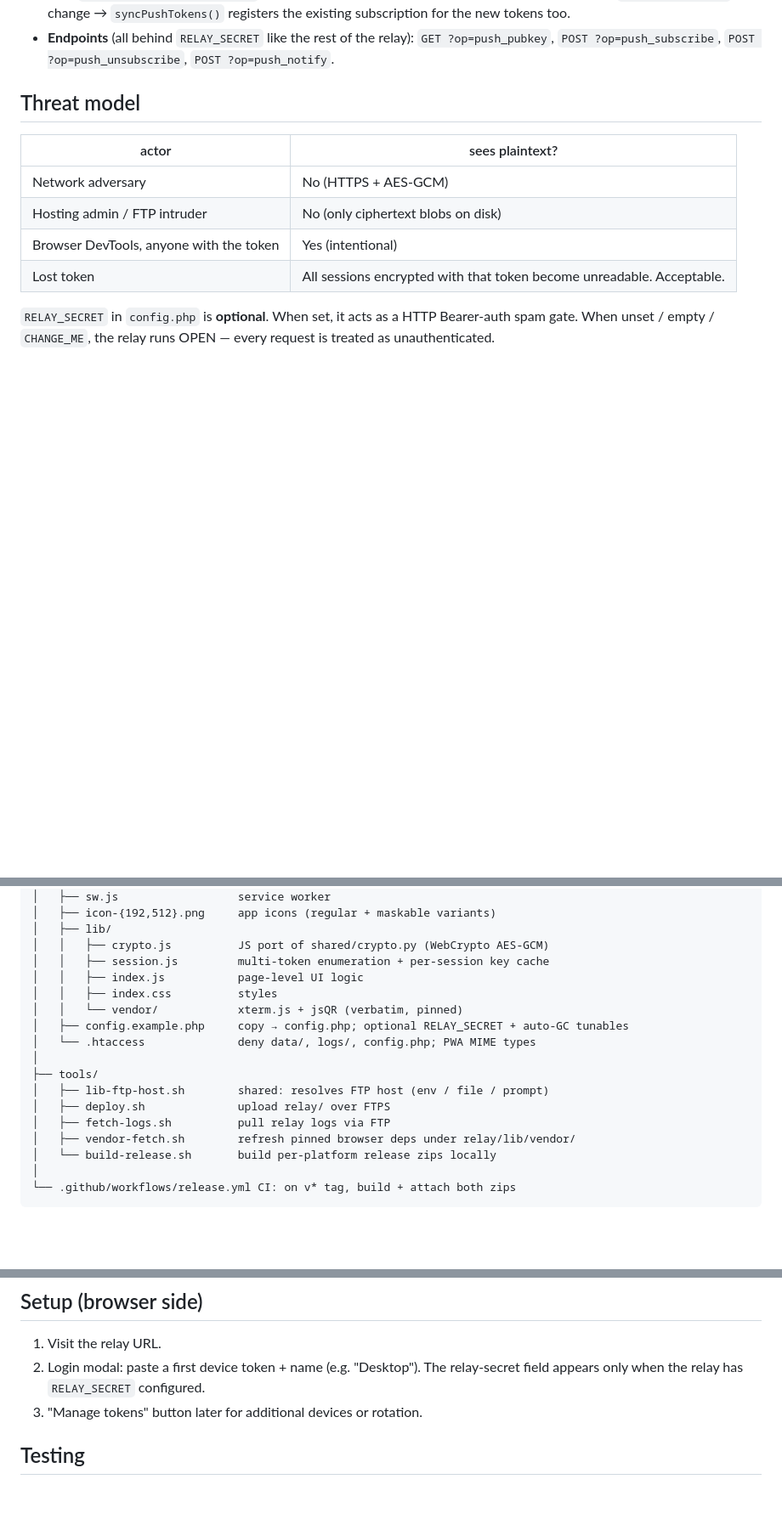
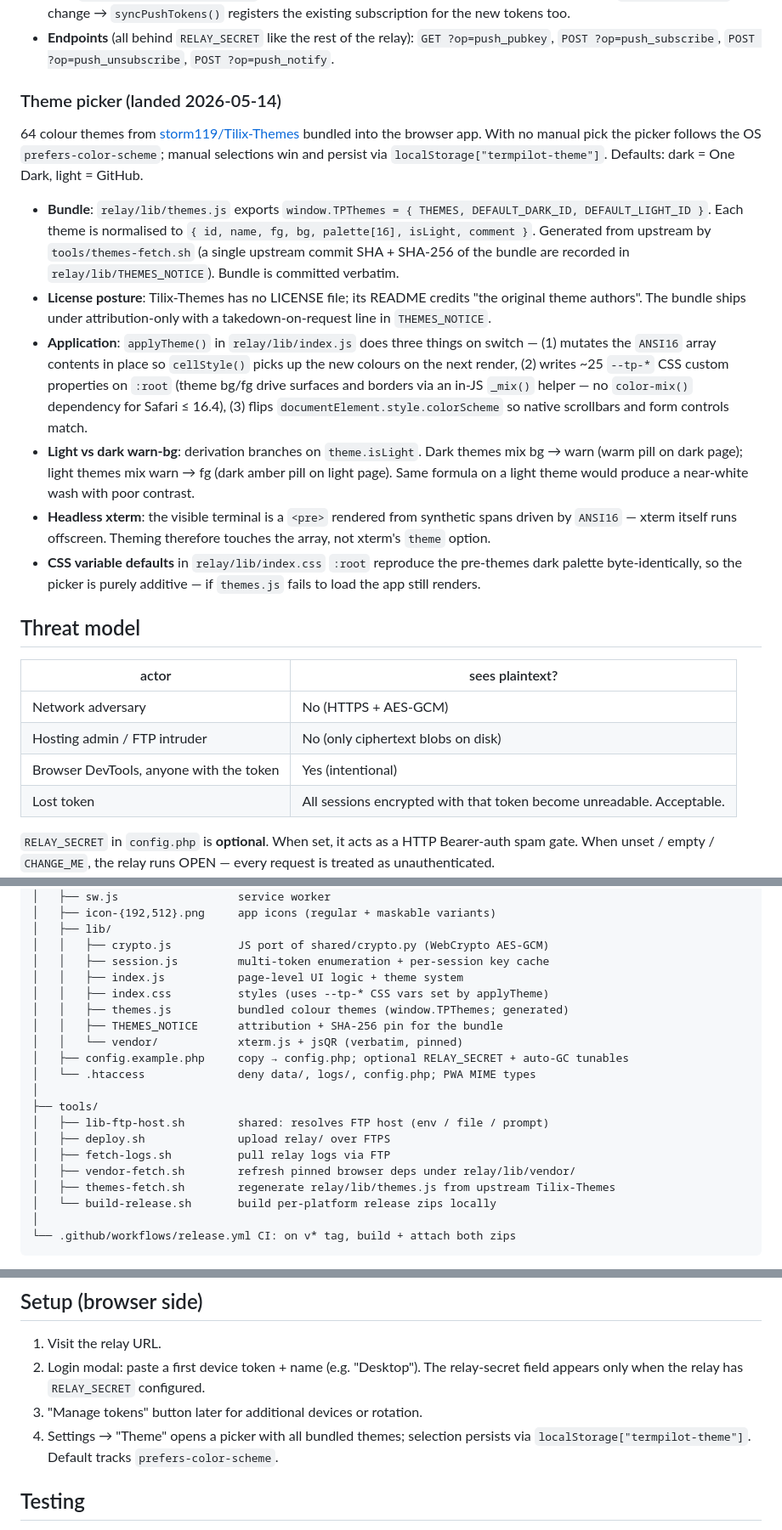
Before and after one commit to hawwwran/termpilot, a Markdown page: ARCHITECTURE.md, 3 parts joined by grey strips. Shown at 85% size. GitHub-like rendering; blank space fills up the shorter version.

Commit message:
docs: refresh for the theme picker
- ARCHITECTURE.md: new "Theme picker (landed 2026-05-14)" subsection
  covering the bundle (window.TPThemes), license posture, the
  headless-xterm/ANSI16 contract, the light-vs-dark warn-bg
  derivation flip, and the identity-preserving CSS-var defaults.
  File-layout listing updated for themes.js, THEMES_NOTICE,
  themes-fetch.sh. "Setup (browser side)" gains a step 4 for the
  picker.
- CLAUDE.md: Browser bullet + "Where state lives" mention themes.js
  and termpilot-theme localStorage key. Two new fragile-but-load-
  bearing entries — ANSI16 must be mutated in place (cellStyle reads
  by index per render; reassigning the binding silently breaks);
  warn-bg derivation flips formula based on theme.isLight.
- README.md: one-line mention of the picker + upstream attribution
  in the Relay quickstart paragraph.

Co-Authored-By: Claude Opus 4.7 (1M context) <noreply@anthropic.com>

```diff
--- a/ARCHITECTURE.md
+++ b/ARCHITECTURE.md
@@ -232,6 +232,42 @@ deliberately **content-free** so no session content leaks through them.
 - **Endpoints** (all behind `RELAY_SECRET` like the rest of the relay):
   `GET ?op=push_pubkey`, `POST ?op=push_subscribe`,
   `POST ?op=push_unsubscribe`, `POST ?op=push_notify`.
+
+### Theme picker (landed 2026-05-14)
+
+64 colour themes from [storm119/Tilix-Themes](https://github.com/storm119/Tilix-Themes)
+bundled into the browser app. With no manual pick the picker follows
+the OS `prefers-color-scheme`; manual selections win and persist via
+`localStorage["termpilot-theme"]`. Defaults: dark = One Dark, light =
+GitHub.
+
+- **Bundle**: `relay/lib/themes.js` exports `window.TPThemes =
+  { THEMES, DEFAULT_DARK_ID, DEFAULT_LIGHT_ID }`. Each theme is
+  normalised to `{ id, name, fg, bg, palette[16], isLight, comment }`.
+  Generated from upstream by `tools/themes-fetch.sh` (a single
+  upstream commit SHA + SHA-256 of the bundle are recorded in
+  `relay/lib/THEMES_NOTICE`). Bundle is committed verbatim.
+- **License posture**: Tilix-Themes has no LICENSE file; its README
+  credits "the original theme authors". The bundle ships under
+  attribution-only with a takedown-on-request line in `THEMES_NOTICE`.
+- **Application**: `applyTheme()` in `relay/lib/index.js` does three
+  things on switch — (1) mutates the `ANSI16` array contents in place
+  so `cellStyle()` picks up the new colours on the next render, (2)
+  writes ~25 `--tp-*` CSS custom properties on `:root` (theme bg/fg
+  drive surfaces and borders via an in-JS `_mix()` helper — no
+  `color-mix()` dependency for Safari ≤ 16.4), (3) flips
+  `documentElement.style.colorScheme` so native scrollbars and form
+  controls match.
+- **Light vs dark warn-bg**: derivation branches on `theme.isLight`.
+  Dark themes mix bg → warn (warm pill on dark page); light themes
+  mix warn → fg (dark amber pill on light page). Same formula on a
+  light theme would produce a near-white wash with poor contrast.
+- **Headless xterm**: the visible terminal is a `<pre>` rendered from
+  synthetic spans driven by `ANSI16` — xterm itself runs offscreen.
+  Theming therefore touches the array, not xterm's `theme` option.
+- **CSS variable defaults** in `relay/lib/index.css` `:root` reproduce
+  the pre-themes dark palette byte-identically, so the picker is purely
+  additive — if `themes.js` fails to load the app still renders.
 
 ## Threat model
 
@@ -502,8 +538,10 @@ termpilot/
 │   ├── lib/
 │   │   ├── crypto.js          JS port of shared/crypto.py (WebCrypto AES-GCM)
 │   │   ├── session.js         multi-token enumeration + per-session key cache
-│   │   ├── index.js           page-level UI logic
-│   │   ├── index.css          styles
+│   │   ├── index.js           page-level UI logic + theme system
+│   │   ├── index.css          styles (uses --tp-* CSS vars set by applyTheme)
+│   │   ├── themes.js          bundled colour themes (window.TPThemes; generated)
+│   │   ├── THEMES_NOTICE      attribution + SHA-256 pin for the bundle
 │   │   └── vendor/            xterm.js + jsQR (verbatim, pinned)
 │   ├── config.example.php     copy → config.php; optional RELAY_SECRET + auto-GC tunables
 │   └── .htaccess              deny data/, logs/, config.php; PWA MIME types
@@ -513,6 +551,7 @@ termpilot/
 │   ├── deploy.sh              upload relay/ over FTPS
 │   ├── fetch-logs.sh          pull relay logs via FTP
 │   ├── vendor-fetch.sh        refresh pinned browser deps under relay/lib/vendor/
+│   ├── themes-fetch.sh        regenerate relay/lib/themes.js from upstream Tilix-Themes
 │   └── build-release.sh       build per-platform release zips locally
 │
 └── .github/workflows/release.yml CI: on v* tag, build + attach both zips
@@ -643,6 +682,9 @@ which is a no-op in dev anyway.
    relay-secret field appears only when the relay has `RELAY_SECRET`
    configured.
 3. "Manage tokens" button later for additional devices or rotation.
+4. Settings → "Theme" opens a picker with all bundled themes; selection
+   persists via `localStorage["termpilot-theme"]`. Default tracks
+   `prefers-color-scheme`.
 
 ## Testing
 
```
Also changed, not shown: CLAUDE.md (+4 -2 lines), README.md (+4 -1 lines).
